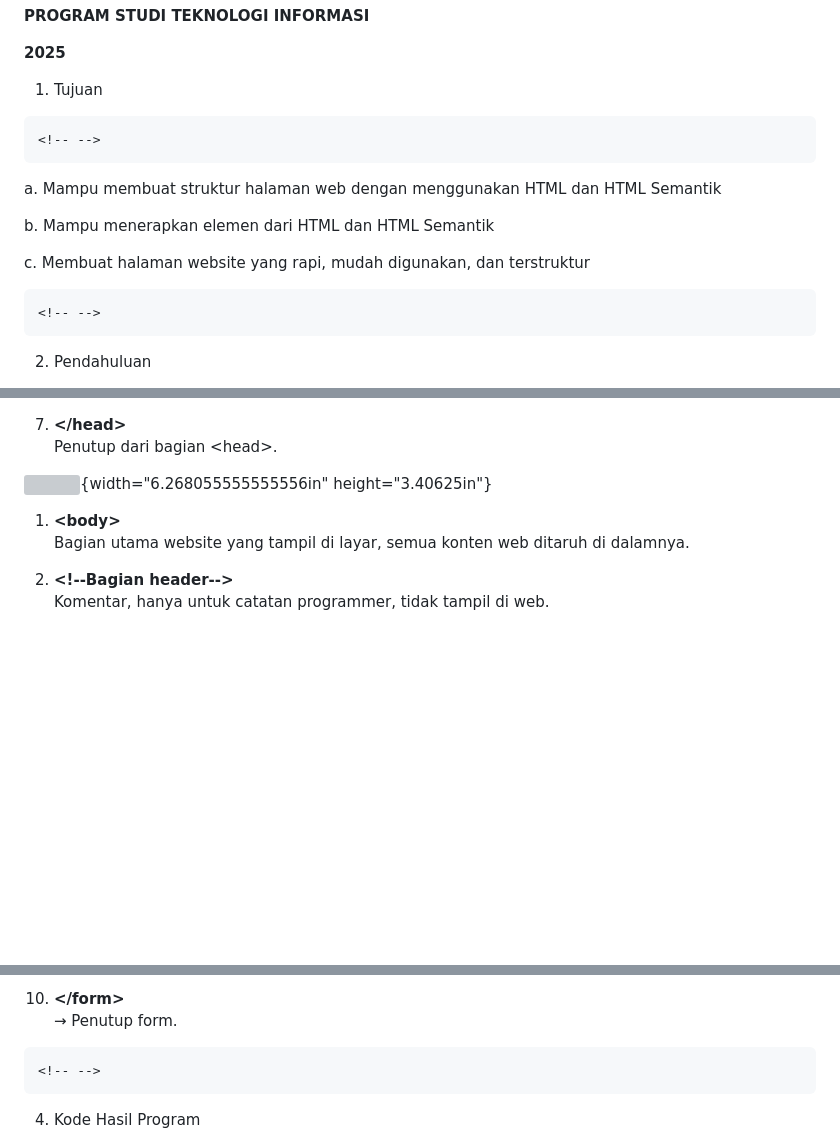
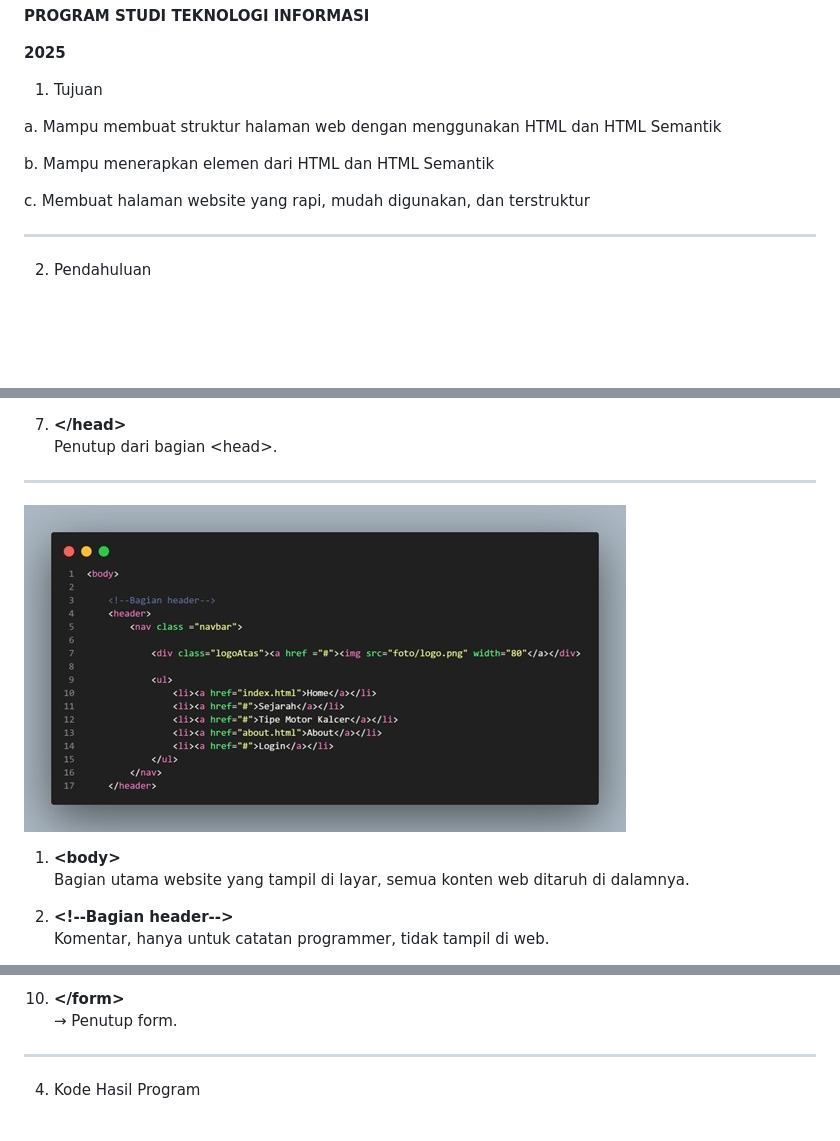
Before and after one commit to wsantika/tugas_kelompok, a Markdown page: readme.md, 3 parts joined by grey strips. GitHub-like rendering; blank space fills up the shorter version; grey boxes are pictures that could not be loaded.

Commit message:
memperbaiki readme

````diff
--- a/readme.md
+++ b/readme.md
@@ -25,9 +25,6 @@ Oleh:
 
 1.  Tujuan
 
-```{=html}
-<!-- -->
-```
 a.  Mampu membuat struktur halaman web dengan menggunakan HTML dan HTML
     Semantik
 
@@ -35,9 +32,8 @@ b.  Mampu menerapkan elemen dari HTML dan HTML Semantik
 
 c.  Membuat halaman website yang rapi, mudah digunakan, dan terstruktur
 
-```{=html}
-<!-- -->
-```
+  -----------------------------------------------------------------------
+
 2.  Pendahuluan
 
 Perkembangan teknologi informasi saat ini telah mendorong munculnya
@@ -103,7 +99,9 @@ index.html
 7.  **\</head\>**\
     Penutup dari bagian \<head\>.
 
-![](media/image3.png){width="6.268055555555556in" height="3.40625in"}
+  -----------------------------------------------------------------------
+
+![](foto/headerNavbar.jpg)
 
 1.  **\<body\>**\
     Bagian utama website yang tampil di layar, semua konten web ditaruh
@@ -362,9 +368,8 @@ login.html
 10. **\</form\>**\
     → Penutup form.
 
-```{=html}
-<!-- -->
-```
+  -----------------------------------------------------------------------
+
 4.  Kode Hasil Program
 
 ![](foto/halaman1.jpg)
````
Also changed, not shown: other parts of readme.md (+8 -0 lines).
